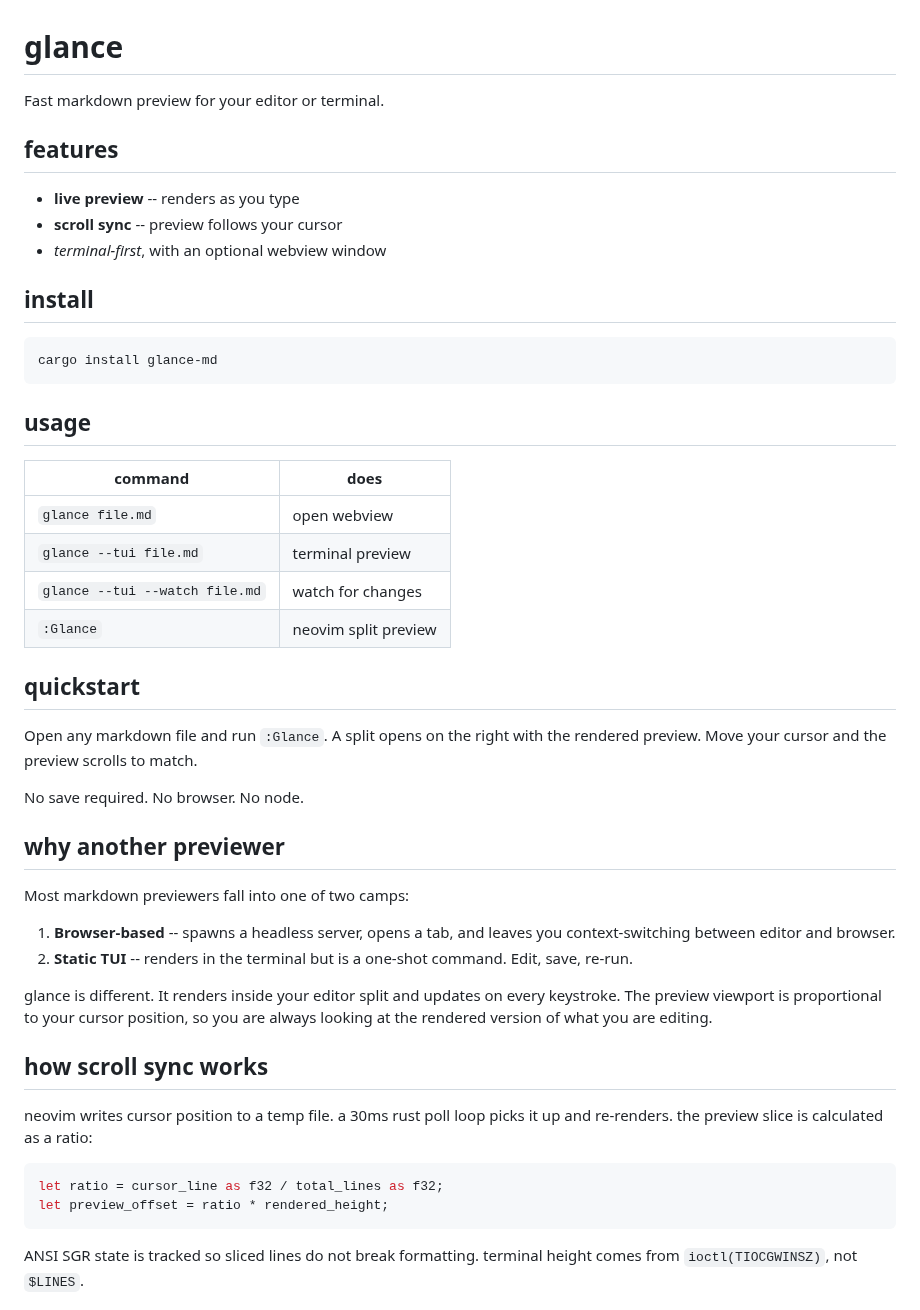
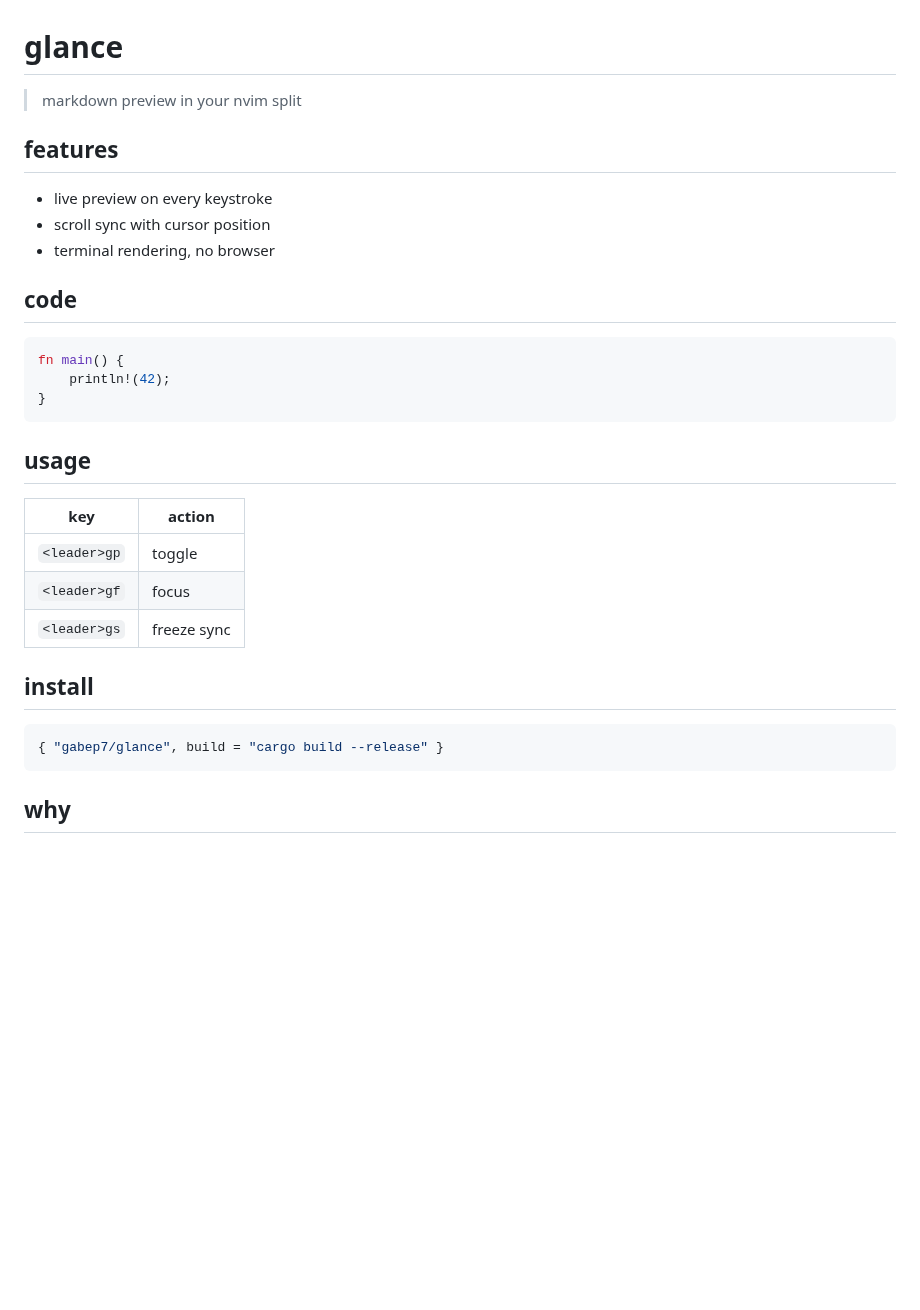
Before and after one commit to gabep7/glance, a Markdown page: demo.md, the part around one of its changes. Drawn GitHub-style; blank space fills up the shorter version.

````diff
--- a/demo.md
+++ b/demo.md
@@ -1,51 +1,34 @@
 # glance
 
-Fast markdown preview for your editor or terminal.
+> markdown preview in your nvim split
 
 ## features
 
-- **live preview** -- renders as you type
-- **scroll sync** -- preview follows your cursor
-- *terminal-first*, with an optional webview window
+- live preview on every keystroke
+- scroll sync with cursor position
+- terminal rendering, no browser
 
-## install
+## code
 
-```bash
-cargo install glance-md
+```rust
+fn main() {
+    println!(42);
+}
 ```
 
 ## usage
 
-| command | does |
+| key | action |
 | --- | --- |
-| `glance file.md` | open webview |
-| `glance --tui file.md` | terminal preview |
-| `glance --tui --watch file.md` | watch for changes |
-| `:Glance` | neovim split preview |
+| `<leader>gp` | toggle |
+| `<leader>gf` | focus |
+| `<leader>gs` | freeze sync |
 
-## quickstart
+## install
 
-Open any markdown file and run `:Glance`. A split opens on the right with the rendered preview. Move your cursor and the preview scrolls to match.
-
-No save required. No browser. No node.
-
-## why another previewer
-
-Most markdown previewers fall into one of two camps:
-
-1. **Browser-based** -- spawns a headless server, opens a tab, and leaves you context-switching between editor and browser.
-2. **Static TUI** -- renders in the terminal but is a one-shot command. Edit, save, re-run.
-
-glance is different. It renders inside your editor split and updates on every keystroke. The preview viewport is proportional to your cursor position, so you are always looking at the rendered version of what you are editing.
-
-## how scroll sync works
-
-neovim writes cursor position to a temp file. a 30ms rust poll loop picks it up and re-renders. the preview slice is calculated as a ratio:
-
-```rust
-let ratio = cursor_line as f32 / total_lines as f32;
-let preview_offset = ratio * rendered_height;
+```lua
+{ "gabep7/glance", build = "cargo build --release" }
 ```
 
-ANSI SGR state is tracked so sliced lines do not break formatting. terminal height comes from `ioctl(TIOCGWINSZ)`, not `$LINES`.
+## why
 
````
Also changed, not shown: other parts of demo.md (+1 -30 lines), README.md (+6 -57 lines), demo.gif, 3 other files.
